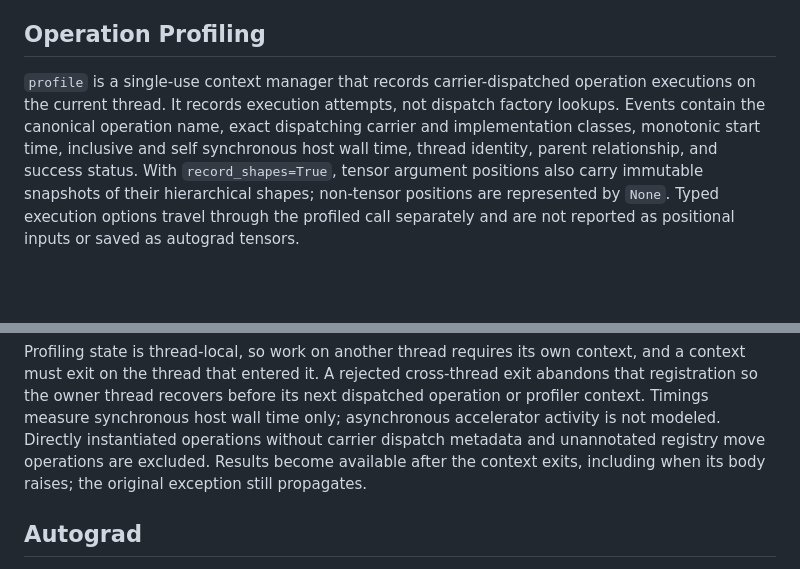
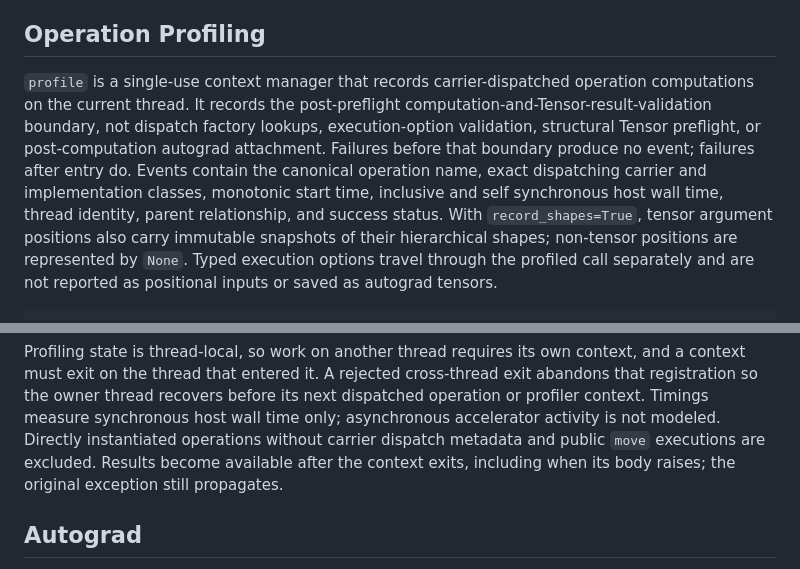
Before and after one commit to patrickk1998/strideweave, a Markdown page: llms.md, 2 parts joined by grey strips. Rendered like a GitHub page; blank space fills up the shorter version.

Commit message:
spec: capture operation profiling contract

```diff
--- a/llms.md
+++ b/llms.md
@@ -1002,13 +1002,16 @@ batched-matmul kernel.
 ## Operation Profiling
 
 `profile` is a single-use context manager that records carrier-dispatched
-operation executions on the current thread. It records execution attempts, not
-dispatch factory lookups. Events contain the canonical operation name, exact
-dispatching carrier and implementation classes, monotonic start time, inclusive
-and self synchronous host wall time, thread identity, parent relationship, and
-success status. With `record_shapes=True`, tensor argument positions also carry
-immutable snapshots of their hierarchical shapes; non-tensor positions are
-represented by `None`.
+operation computations on the current thread. It records the post-preflight
+computation-and-Tensor-result-validation boundary, not dispatch factory lookups,
+execution-option validation, structural Tensor preflight, or post-computation
+autograd attachment. Failures before that boundary produce no event; failures
+after entry do. Events contain the canonical operation name, exact dispatching
+carrier and implementation classes, monotonic start time, inclusive and self
+synchronous host wall time, thread identity, parent relationship, and success
+status. With `record_shapes=True`, tensor argument positions also carry immutable
+snapshots of their hierarchical shapes; non-tensor positions are represented by
+`None`.
 Typed execution options travel through the profiled call separately and are not
 reported as positional inputs or saved as autograd tensors.
 
@@ -1044,7 +1047,7 @@ cross-thread exit abandons that registration so the owner thread recovers
 before its next dispatched operation or profiler context. Timings measure
 synchronous host wall time only; asynchronous
 accelerator activity is not modeled. Directly instantiated operations without
-carrier dispatch metadata and unannotated registry move operations are excluded.
+carrier dispatch metadata and public `move` executions are excluded.
 Results become available after the context exits, including when its body raises;
 the original exception still propagates.
 
```
Also changed, not shown: 1 other file.
